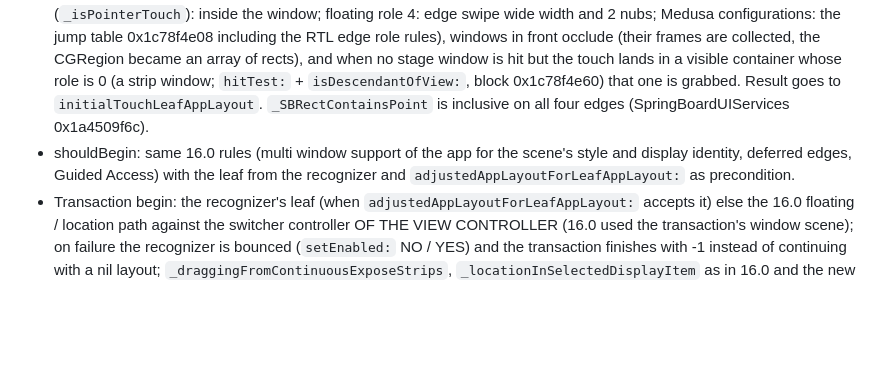
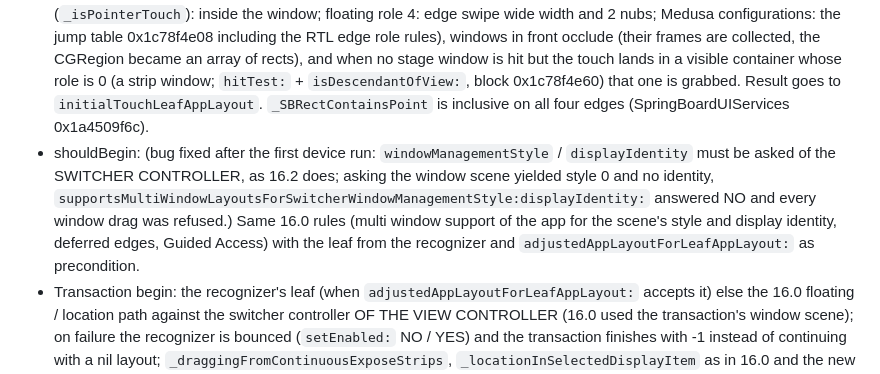
Before and after one commit to InfernoWolf19/external-display-test, a Markdown page: Backport162/specs/PORT-G1D-0.7.0.md, the part around one of its changes. Rendered like a GitHub page; blank space fills up the shorter version.

```diff
--- a/Backport162/specs/PORT-G1D-0.7.0.md
+++ b/Backport162/specs/PORT-G1D-0.7.0.md
@@ -116,7 +125,8 @@ The drag (gesture type 9) is the recognizer 16.0 names `_unpinSplitViewApplicati
   wide width and 2 nubs; Medusa configurations: the jump table 0x1c78f4e08 including the RTL edge role rules), windows in front occlude (their frames are collected, the CGRegion became an array of
   rects), and when no stage window is hit but the touch lands in a visible container whose role is 0 (a strip window; `hitTest:` + `isDescendantOfView:`, block 0x1c78f4e60) that one is grabbed.
   Result goes to `initialTouchLeafAppLayout`. `_SBRectContainsPoint` is inclusive on all four edges (SpringBoardUIServices 0x1a4509f6c).
-* shouldBegin: same 16.0 rules (multi window support of the app for the scene's style and display identity, deferred edges, Guided Access) with the leaf from the recognizer and
+* shouldBegin: (bug fixed after the first device run: `windowManagementStyle` / `displayIdentity` must be asked of the SWITCHER CONTROLLER, as 16.2 does; asking the window scene yielded style 0 and
+  no identity, `supportsMultiWindowLayoutsForSwitcherWindowManagementStyle:displayIdentity:` answered NO and every window drag was refused.) Same 16.0 rules (multi window support of the app for the scene's style and display identity, deferred edges, Guided Access) with the leaf from the recognizer and
   `adjustedAppLayoutForLeafAppLayout:` as precondition.
 * Transaction begin: the recognizer's leaf (when `adjustedAppLayoutForLeafAppLayout:` accepts it) else the 16.0 floating / location path against the switcher controller OF THE VIEW CONTROLLER
   (16.0 used the transaction's window scene); on failure the recognizer is bounced (`setEnabled:` NO / YES) and the transaction finishes with -1 instead of continuing with a nil layout;
```
Also changed, not shown: other parts of Backport162/specs/PORT-G1D-0.7.0.md (+12 -3 lines).
